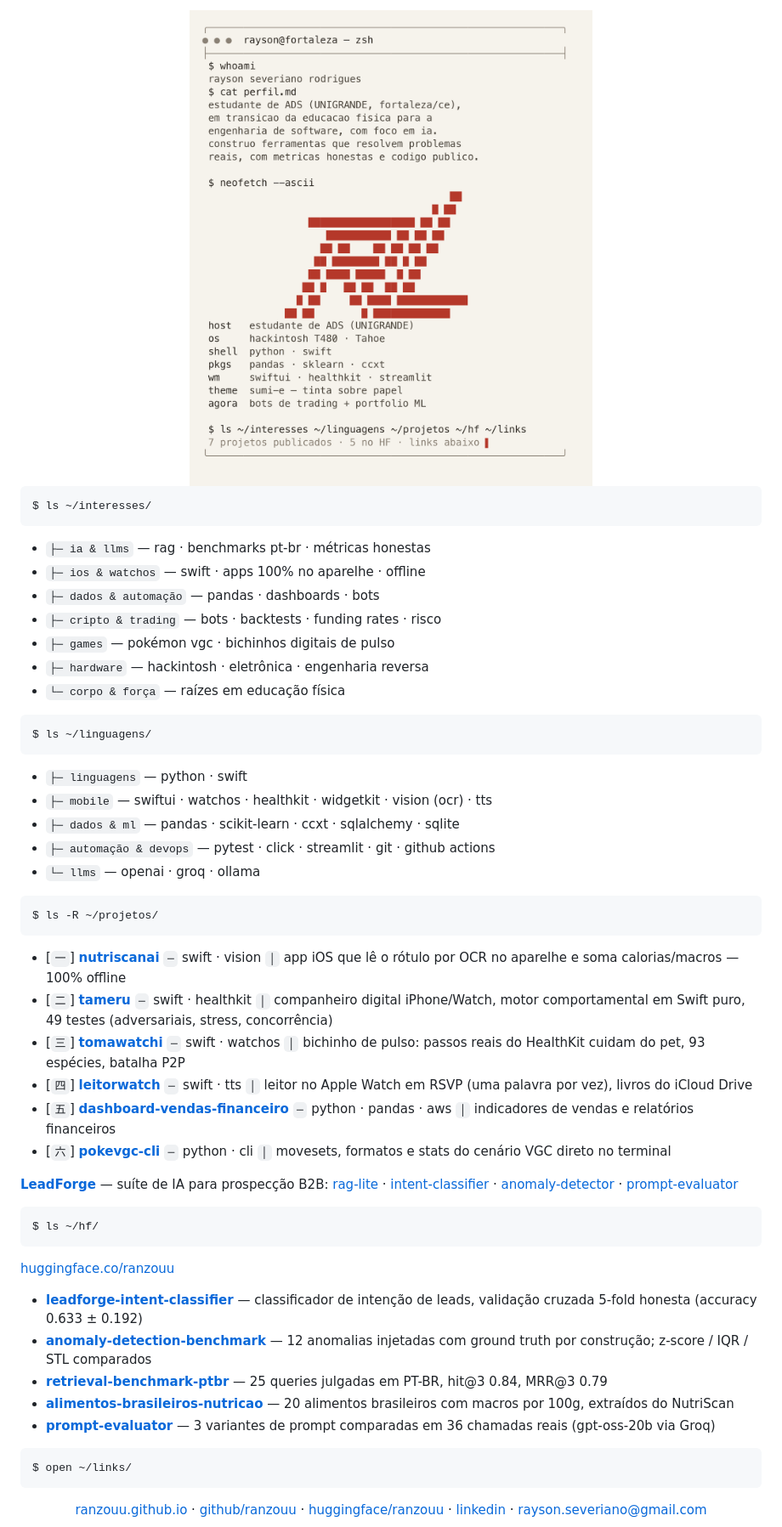
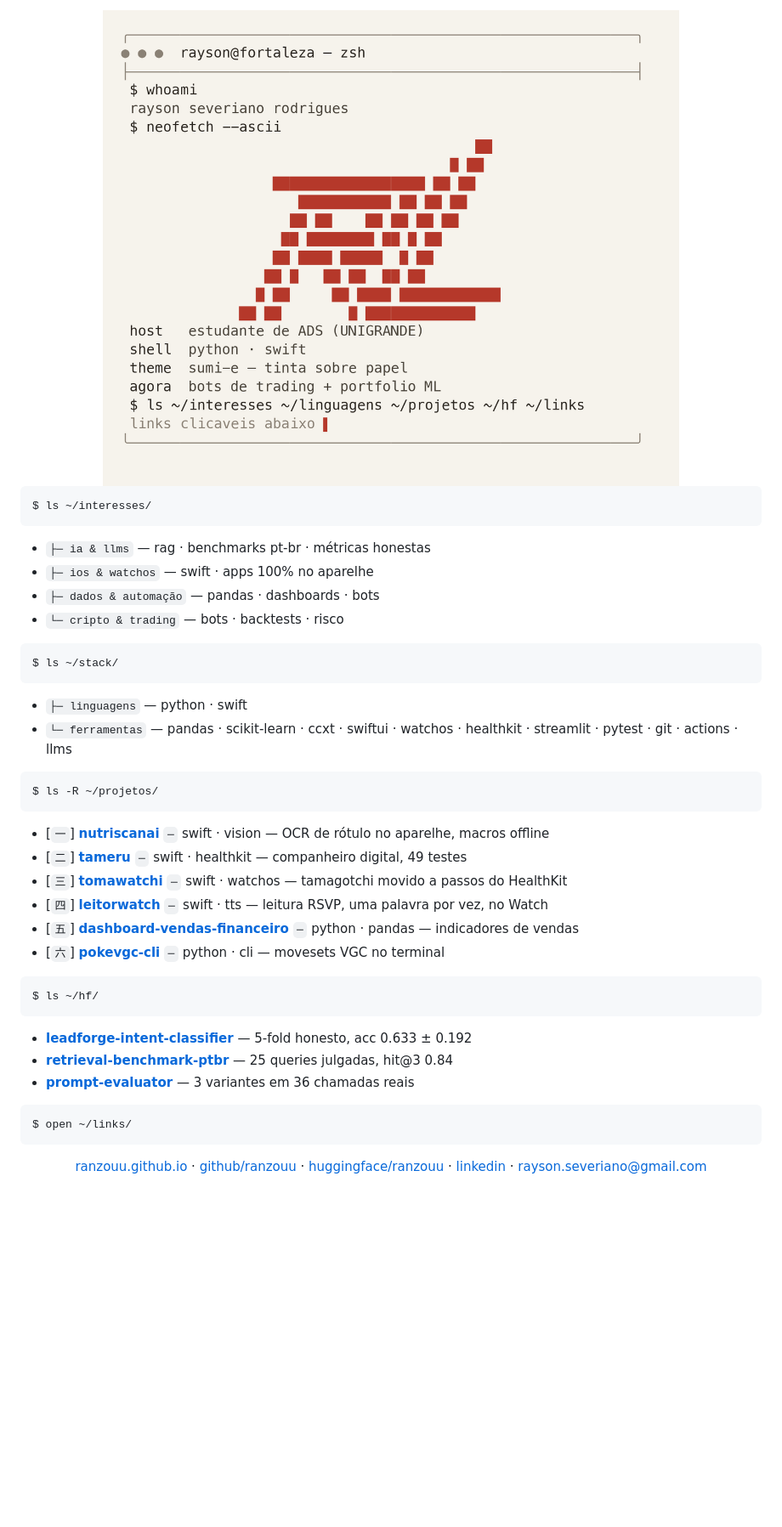
Before and after one commit to ranzouu/ranzouu, a Markdown page: README.md, the part around the change. Shown at 85% size. Drawn GitHub-style; pictures changed too: terminal-window.png; blank space fills up the shorter version.

Commit message:
readme: filtrar informacoes — janela mais enxuta, secoes curadas

````diff
--- a/README.md
+++ b/README.md
@@ -9,53 +9,35 @@ $ ls ~/interesses/
 ```
 
 - `├─ ia & llms` — rag · benchmarks pt-br · métricas honestas
-- `├─ ios & watchos` — swift · apps 100% no aparelhe · offline
+- `├─ ios & watchos` — swift · apps 100% no aparelhe
 - `├─ dados & automação` — pandas · dashboards · bots
-- `├─ cripto & trading` — bots · backtests · funding rates · risco
-- `├─ games` — pokémon vgc · bichinhos digitais de pulso
-- `├─ hardware` — hackintosh · eletrônica · engenharia reversa
-- `└─ corpo & força` — raízes em educação física
+- `└─ cripto & trading` — bots · backtests · risco
 
 ```
-$ ls ~/linguagens/
+$ ls ~/stack/
 ```
 
 - `├─ linguagens` — python · swift
-- `├─ mobile` — swiftui · watchos · healthkit · widgetkit · vision (ocr) · tts
-- `├─ dados & ml` — pandas · scikit-learn · ccxt · sqlalchemy · sqlite
-- `├─ automação & devops` — pytest · click · streamlit · git · github actions
-- `└─ llms` — openai · groq · ollama
+- `└─ ferramentas` — pandas · scikit-learn · ccxt · swiftui · watchos · healthkit · streamlit · pytest · git · actions · llms
 
 ```
 $ ls -R ~/projetos/
 ```
 
-- [`一`] **[nutriscanai](https://github.com/ranzouu/nutriscanai)** `─` swift · vision
-  `│` app iOS que lê o rótulo por OCR no aparelhe e soma calorias/macros — 100% offline
-- [`二`] **[tameru](https://github.com/ranzouu/tameru)** `─` swift · healthkit
-  `│` companheiro digital iPhone/Watch, motor comportamental em Swift puro, 49 testes (adversariais, stress, concorrência)
-- [`三`] **[tomawatchi](https://github.com/ranzouu/tomawatchi)** `─` swift · watchos
-  `│` bichinho de pulso: passos reais do HealthKit cuidam do pet, 93 espécies, batalha P2P
-- [`四`] **[leitorwatch](https://github.com/ranzouu/leitorwatch)** `─` swift · tts
-  `│` leitor no Apple Watch em RSVP (uma palavra por vez), livros do iCloud Drive
-- [`五`] **[dashboard-vendas-financeiro](https://github.com/ranzouu/dashboard-vendas-financeiro)** `─` python · pandas · aws
-  `│` indicadores de vendas e relatórios financeiros
-- [`六`] **[pokevgc-cli](https://github.com/ranzouu/pokevgc-cli)** `─` python · cli
-  `│` movesets, formatos e stats do cenário VGC direto no terminal
-
-**[LeadForge](https://github.com/ranzouu)** — suíte de IA para prospecção B2B: [rag-lite](https://github.com/ranzouu/leadforge-rag-lite) · [intent-classifier](https://github.com/ranzouu/leadforge-intent-classifier) · [anomaly-detector](https://github.com/ranzouu/leadforge-anomaly-detector) · [prompt-evaluator](https://github.com/ranzouu/leadforge-prompt-evaluator)
+- [`一`] **[nutriscanai](https://github.com/ranzouu/nutriscanai)** `─` swift · vision — OCR de rótulo no aparelhe, macros offline
+- [`二`] **[tameru](https://github.com/ranzouu/tameru)** `─` swift · healthkit — companheiro digital, 49 testes
+- [`三`] **[tomawatchi](https://github.com/ranzouu/tomawatchi)** `─` swift · watchos — tamagotchi movido a passos do HealthKit
+- [`四`] **[leitorwatch](https://github.com/ranzouu/leitorwatch)** `─` swift · tts — leitura RSVP, uma palavra por vez, no Watch
+- [`五`] **[dashboard-vendas-financeiro](https://github.com/ranzouu/dashboard-vendas-financeiro)** `─` python · pandas — indicadores de vendas
+- [`六`] **[pokevgc-cli](https://github.com/ranzouu/pokevgc-cli)** `─` python · cli — movesets VGC no terminal
 
 ```
 $ ls ~/hf/
 ```
 
-[huggingface.co/ranzouu](https://huggingface.co/ranzouu)
-
-- **[leadforge-intent-classifier](https://huggingface.co/ranzouu/leadforge-intent-classifier)** — classificador de intenção de leads, validação cruzada 5-fold honesta (accuracy 0.633 ± 0.192)
-- **[anomaly-detection-benchmark](https://huggingface.co/datasets/ranzouu/anomaly-detection-benchmark)** — 12 anomalias injetadas com ground truth por construção; z-score / IQR / STL comparados
-- **[retrieval-benchmark-ptbr](https://huggingface.co/datasets/ranzouu/retrieval-benchmark-ptbr)** — 25 queries julgadas em PT-BR, hit@3 0.84, MRR@3 0.79
-- **[alimentos-brasileiros-nutricao](https://huggingface.co/datasets/ranzouu/alimentos-brasileiros-nutricao)** — 20 alimentos brasileiros com macros por 100g, extraídos do NutriScan
-- **[prompt-evaluator](https://huggingface.co/spaces/ranzouu/prompt-evaluator)** — 3 variantes de prompt comparadas em 36 chamadas reais (gpt-oss-20b via Groq)
+- **[leadforge-intent-classifier](https://huggingface.co/ranzouu/leadforge-intent-classifier)** — 5-fold honesto, acc 0.633 ± 0.192
+- **[retrieval-benchmark-ptbr](https://huggingface.co/datasets/ranzouu/retrieval-benchmark-ptbr)** — 25 queries julgadas, hit@3 0.84
+- **[prompt-evaluator](https://huggingface.co/spaces/ranzouu/prompt-evaluator)** — 3 variantes em 36 chamadas reais
 
 ```
 $ open ~/links/
````
